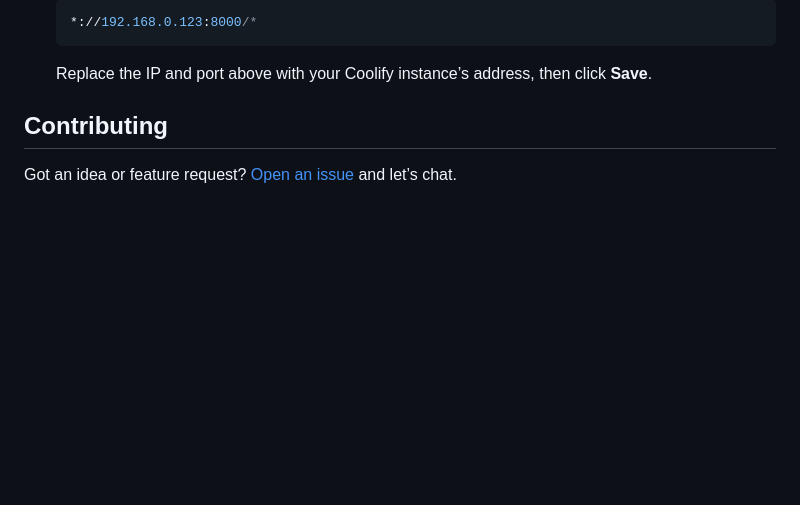
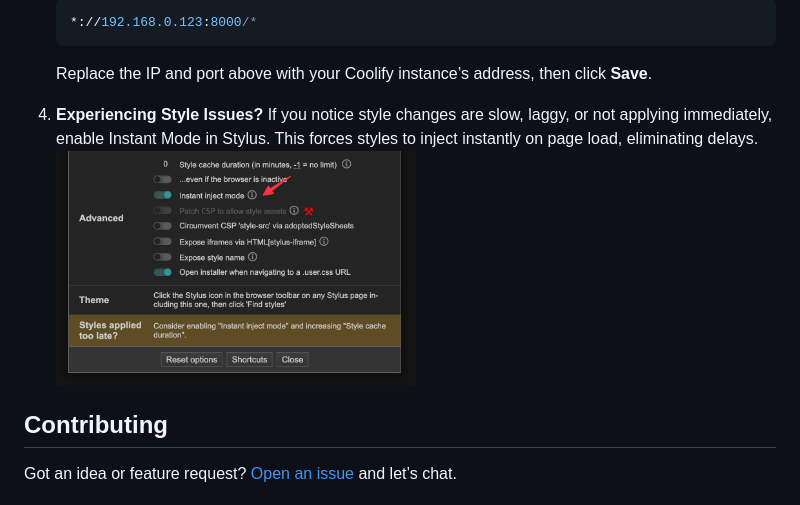
Before and after one commit to techwithanirudh/coolify-tweaks, a Markdown page: README.md, the part around the change. Rendered like a GitHub page; pictures changed too: .github/assets/stylus-instant-mode.png (added); blank space fills up the shorter version.

Commit message:
docs: add guidance for enabling Instant Mode in Stylus with visual aid

```diff
--- a/README.md
+++ b/README.md
@@ -40,6 +40,10 @@ This userstyle enhances Coolify’s UI by applying opinionated tweaks—spacing,
 
    Replace the IP and port above with your Coolify instance’s address, then click **Save**.
 
+  4. **Experiencing Style Issues?**
+    If you notice style changes are slow, laggy, or not applying immediately, enable Instant Mode in Stylus. This forces styles to inject instantly on page load, eliminating delays.
+    <img alt="Stylus Instant Mode" src="/.github/assets/stylus-instant-mode.png" width="50%" />
+
 ## Contributing
 
 Got an idea or feature request? [Open an issue](https://github.com/techwithanirudh/coolify-tweaks/issues) and let’s chat.
```
